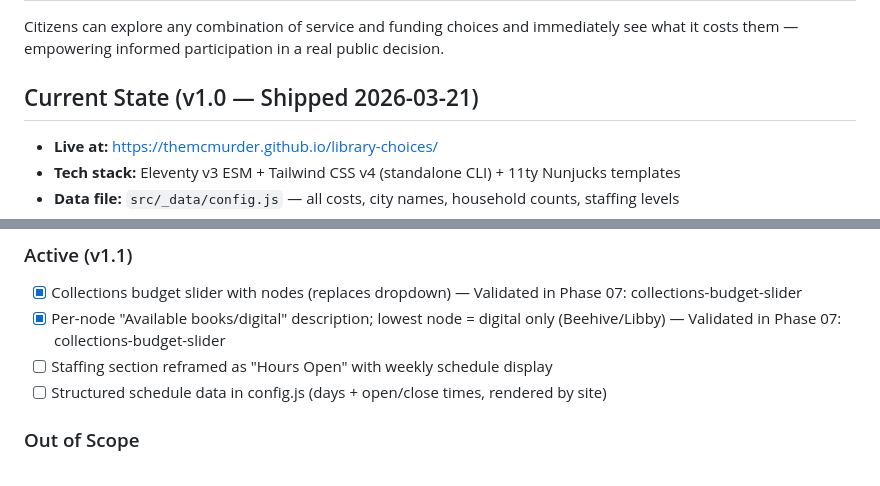
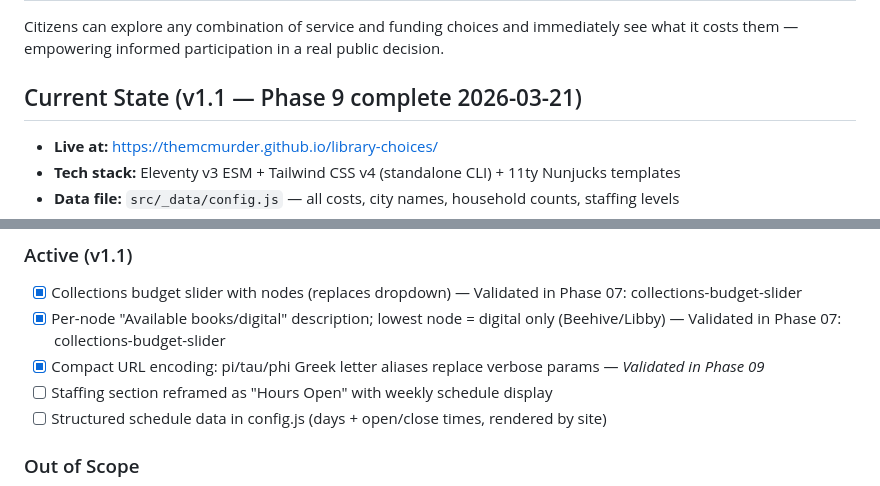
Before and after one commit to TheMcMurder/library-choices, a Markdown page: .planning/PROJECT.md, 2 parts joined by grey strips. Drawn GitHub-style.

Commit message:
docs(phase-09): evolve PROJECT.md after phase completion

```diff
--- a/.planning/PROJECT.md
+++ b/.planning/PROJECT.md
@@ -8,7 +8,7 @@ An interactive, mobile-first static website that helps Cache County citizens und
 
 Citizens can explore any combination of service and funding choices and immediately see what it costs them — empowering informed participation in a real public decision.
 
-## Current State (v1.0 — Shipped 2026-03-21)
+## Current State (v1.1 — Phase 9 complete 2026-03-21)
 
 - **Live at:** https://themcmurder.github.io/library-choices/
 - **Tech stack:** Eleventy v3 ESM + Tailwind CSS v4 (standalone CLI) + 11ty Nunjucks templates
@@ -47,6 +47,7 @@ Citizens can explore any combination of service and funding choices and immediat
 
 - [x] Collections budget slider with nodes (replaces dropdown) — Validated in Phase 07: collections-budget-slider
 - [x] Per-node "Available books/digital" description; lowest node = digital only (Beehive/Libby) — Validated in Phase 07: collections-budget-slider
+- [x] Compact URL encoding: pi/tau/phi Greek letter aliases replace verbose params — *Validated in Phase 09*
 - [ ] Staffing section reframed as "Hours Open" with weekly schedule display
 - [ ] Structured schedule data in config.js (days + open/close times, rendered by site)
 
```
